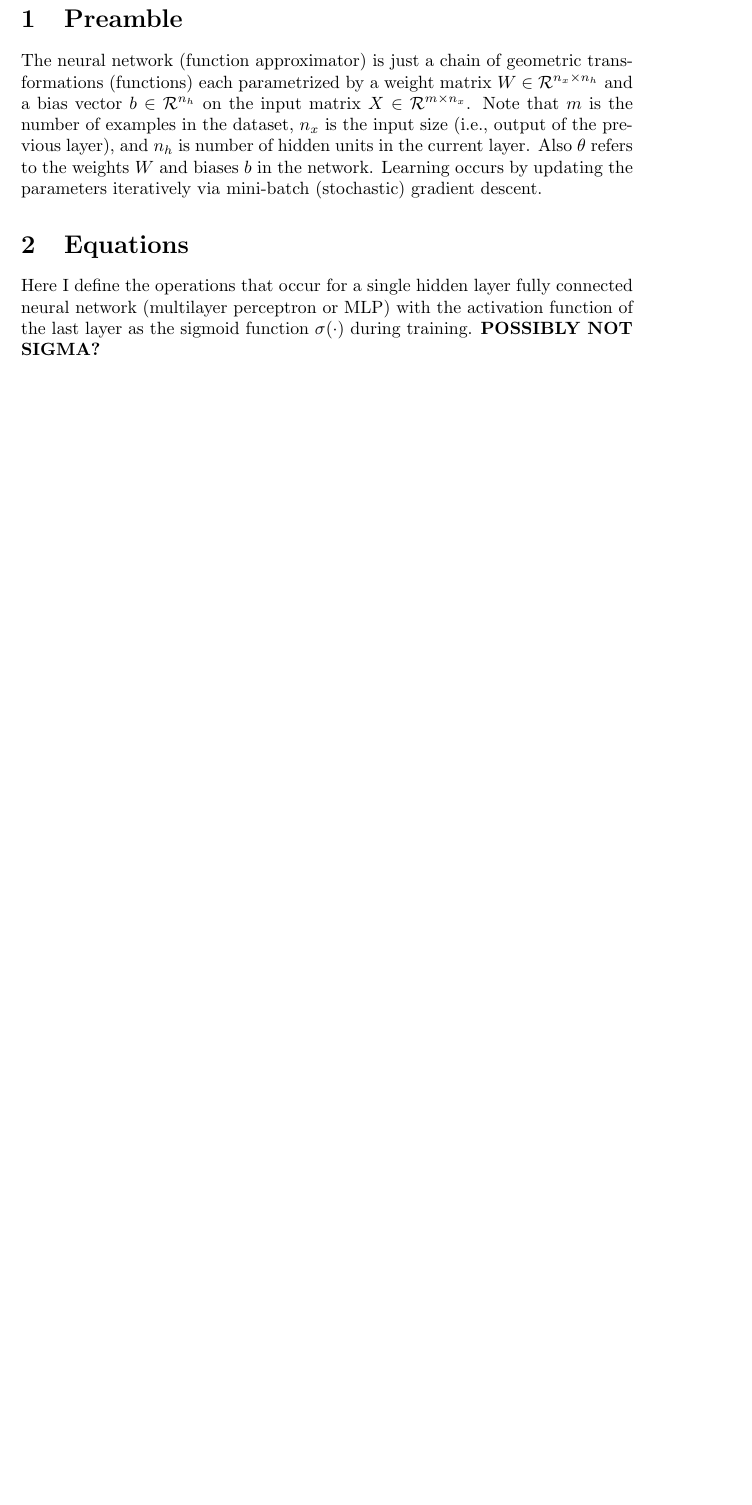
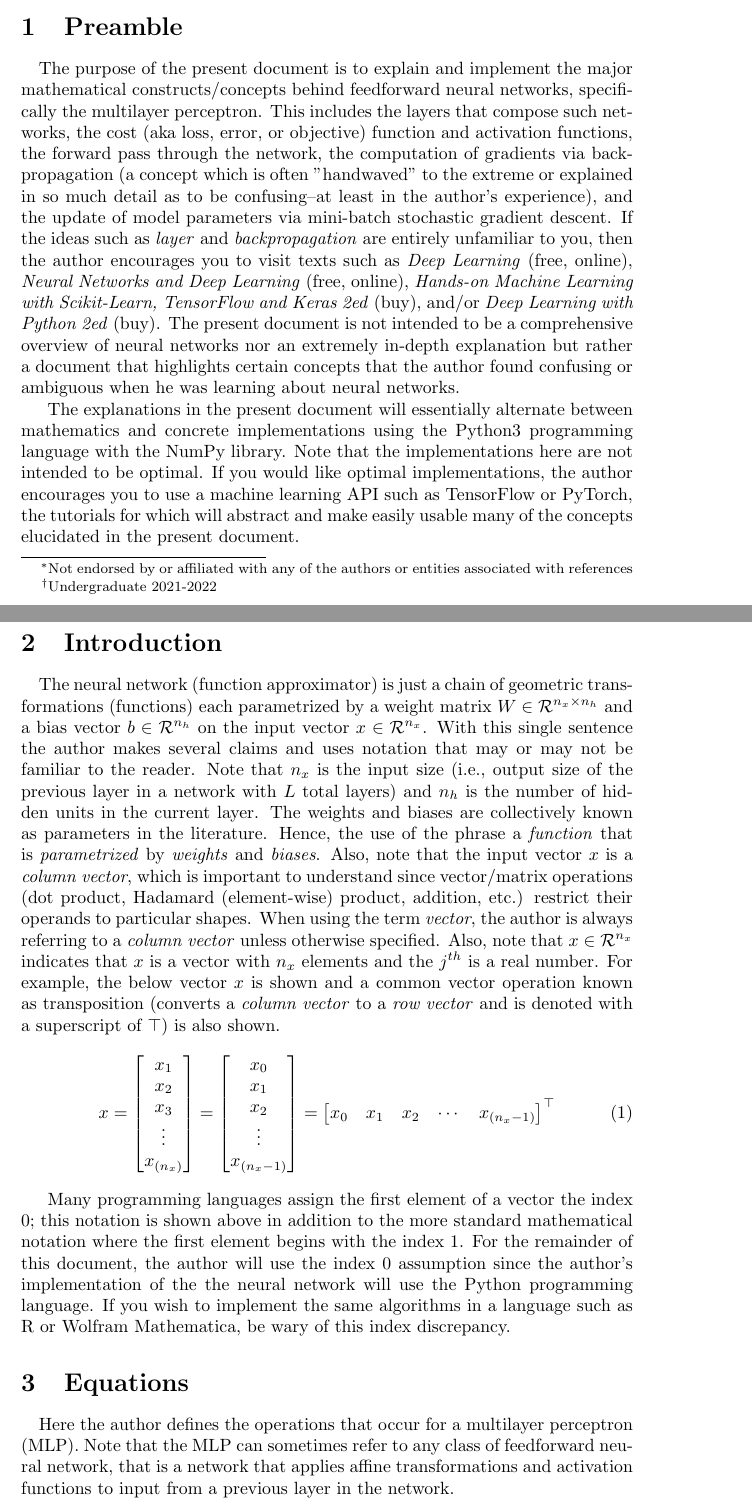
Before and after one commit to jfdev001/mlp-from-scratch, a LaTeX document (ch2_nn_math/notes.tex): part of page 1 of 2 before the commit and two parts of pages 1 and 2 of 3 after it, the two joined at a grey line, cut so that both start at the same text, the shorter picture padded with empty space. Compiled offline with pdfLaTeX.

Commit message:
preamble and titleing in notes document

```diff
--- a/ch2_nn_math/notes.tex
+++ b/ch2_nn_math/notes.tex
@@ -1,6 +1,12 @@
 % Some notation taken from
 % https://cs230.stanford.edu/files/Notation.pdf
+
+% On variables, parameters, and arguments
+% https://math.stackexchange.com/questions/2113138/what-is-the-difference-between-variable-argument-and-parameter
 
 \documentclass{article}
 \usepackage{amsmath}
 
+% Titular information
+% https://en.wikibooks.org/wiki/LaTeX/Title_Creation
+\title{
@@ -7,20 +16,91 @@
+\author{Jared Frazier\thanks{Not endorsed by or affiliated with any of the
+authors or entities associated with references}
+\\ Department of Computer Science\thanks{Undergraduate 2021-2022},
+Middle Tennessee State University}
+
 \begin{document}
+\maketitle
 
 \section{Preamble}
-The neural network
-(function approximator) is just a chain of geometric transformations (functions)
+\quad The purpose of the present document is to explain and implement the major mathematical
+constructs/concepts behind feedforward neural networks, specifically the multilayer perceptron.
+This includes the layers that compose such networks, the cost (aka loss, error, or objective) function
+and activation functions, the forward pass through the network,
+the computation of gradients via backpropagation (a concept which is often "handwaved" to the extreme
+or explained in so much detail as to be confusing--at least in the author's experience),
+and the update of model parameters via mini-batch stochastic gradient descent.
+If the ideas such as \textit{layer} and \textit{backpropagation} are entirely unfamiliar
+to you, then the author encourages you to visit texts such as
+\textit{Deep Learning} (free, online), \textit{Neural Networks and Deep Learning} (free, online),
+\textit{Hands-on Machine Learning with Scikit-Learn, TensorFlow and Keras 2ed} (buy),
+and/or \textit{Deep Learning with Python 2ed} (buy). The present document
+is not intended to be a comprehensive overview of neural networks nor an extremely
+in-depth explanation but rather a document that highlights certain concepts that the
+author found confusing or ambiguous when he was learning about neural networks.
+
+The explanations in the present document will essentially alternate between mathematics
+and concrete implementations using the Python3 programming language with
+the NumPy library. Note that the implementations here
+are not intended to be optimal. If you would like optimal implementations, the author
+encourages you to use a machine learning API such as TensorFlow or PyTorch, the tutorials
+for which will abstract and make easily usable many of the concepts elucidated in
+the present document.
+
+\section{Introduction}
+
+\quad The neural network (function approximator) is just a chain of geometric transformations (functions)
 each parametrized by a weight matrix $W \in \mathcal{R}^{n_x \times n_h}$ and
-a bias vector $b \in \mathcal{R}^{n_h}$ on the input matrix $X \in \mathcal{R}^{m \times n_x}$.
-Note that $m$ is the number of examples
-in the dataset, $n_x$ is the input size (i.e., output of the previous layer),
-and $n_h$ is number of hidden units in the current layer. Also $\theta$ refers
-to the weights $W$ and biases ${b}$ in the network. Learning occurs by updating
-the parameters iteratively via mini-batch (stochastic) gradient descent.
+a bias vector $b \in \mathcal{R}^{n_h}$ on the input vector $x \in \mathcal{R}^{n_x}$.
+With this single sentence the author makes several claims and uses notation that may
+or may not be familiar to the reader.
+Note that $n_x$ is the input size (i.e., output size of the previous layer in a network with $L$ total layers)
+and $n_h$ is the number of hidden units in the current layer. The weights and biases
+are collectively known as parameters in the literature. Hence, the use of the
+phrase a \textit{function} that is \textit{parametrized} by \textit{weights} and \textit{biases}.
+Also, note that the input vector $x$ is a \textit{column vector}, which is important
+to understand since vector/matrix operations (dot product, Hadamard (element-wise)
+product, addition, etc.) restrict their operands to particular shapes. When
+using the term \textit{vector}, the author is always referring to a
+\textit{column vector} unless otherwise specified. Also, note that $x \in \mathcal{R}^{n_x}$ indicates
+that $x$ is a vector with $n_x$ elements and the $j^{th}$ is a real number.
+For example, the below vector $x$ is shown and a common vector operation
+known as transposition (converts a \textit{column vector} to a
+\textit{row vector} and is denoted with a superscript of $\top$) is also shown.
+\begin{align}
+	x & = \begin{bmatrix}
+		x_{1}  \\
+		x_{2}  \\
+		x_{3}  \\
+		\vdots \\
+		x_{(n_x)}
+	\end{bmatrix}
+	=
+	\begin{bmatrix}
+		x_{0}  \\
+		x_{1}  \\
+		x_{2}  \\
+		\vdots \\
+		x_{(n_{x}-1)}
+	\end{bmatrix}
+	=
+	\begin{bmatrix}
+		x_{0} & x_{1} & x_{2} & \cdots & x_{(n_{x}-1)}
+	\end{bmatrix}^\top
+\end{align}
+
+Many programming languages assign the first element of a vector the index
+0; this notation is shown above in addition to the more standard
+mathematical notation where the first element begins with the index 1.
+For the remainder of this document, the author will use the index 0 assumption
+since the author's implementation of the the neural network will use the Python
+programming language. If you wish to implement the same algorithms in a language
+such as R or Wolfram Mathematica, be wary of this index discrepancy.
 
 \section{Equations}
-Here I define the operations that occur for a single hidden layer fully
-connected neural network (multilayer perceptron or MLP) with the activation function of the last
-layer as the sigmoid function $\sigma(\cdot)$ during training. \textbf{POSSIBLY NOT SIGMA?}
+\quad Here the author defines the operations that occur for a multilayer perceptron (MLP). Note
+that the MLP can sometimes refer to any class of feedforward
+neural network, that is a network that applies affine transformations and
+activation functions to input from a previous layer in the network.
 
 % Neural Network Definition
 \subsection{Single Hidden Layer Neural Network}
```
Also changed, not shown: ch2_nn_math/notes.pdf, ch2_nn_math/notes.tex (3 more changed lines), 5 other files.
